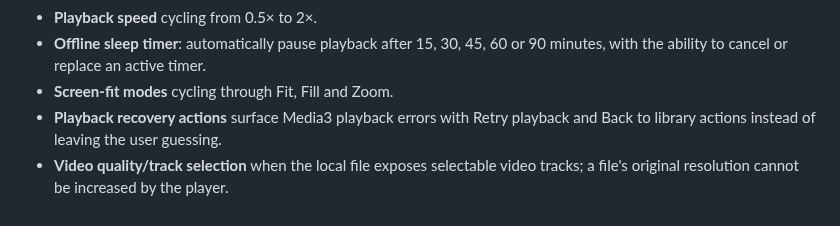
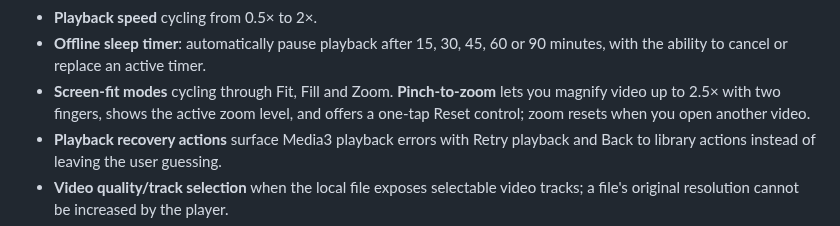
Before and after one commit to Narsing-s/Nova-Player, a Markdown page: README.md, the part around the change. Rendered like a GitHub page.

Commit message:
Document pinch-to-zoom playback controls

```diff
--- a/README.md
+++ b/README.md
@@ -37,7 +37,7 @@ A modern Android video player built from the ground up with Kotlin, Jetpack Comp
 - **Remembered playback preferences**: speed, shuffle, repeat mode and subtitle appearance settings persist locally between app launches.
 - **Playback speed** cycling from 0.5× to 2×.
 - **Offline sleep timer**: automatically pause playback after 15, 30, 45, 60 or 90 minutes, with the ability to cancel or replace an active timer.
-- **Screen-fit modes** cycling through Fit, Fill and Zoom.
+- **Screen-fit modes** cycling through Fit, Fill and Zoom. **Pinch-to-zoom** lets you magnify video up to 2.5× with two fingers, shows the active zoom level, and offers a one-tap Reset control; zoom resets when you open another video.
 - **Playback recovery actions** surface Media3 playback errors with Retry playback and Back to library actions instead of leaving the user guessing.
 - **Video quality/track selection** when the local file exposes selectable video tracks; a file's original resolution cannot be increased by the player.
 - **Audio-track selection** using Media3's track selection dialog when the media exposes selectable tracks.
```
